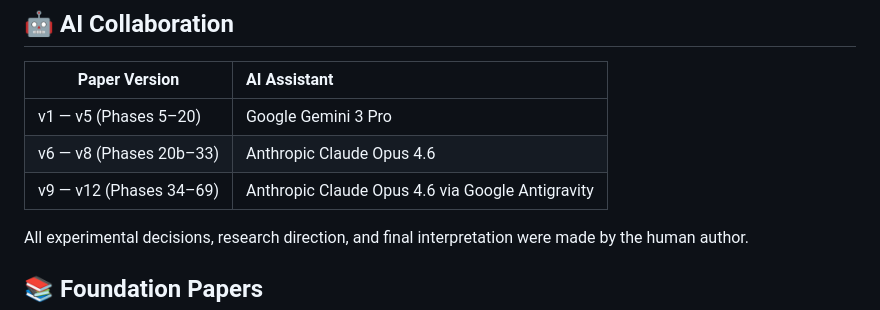
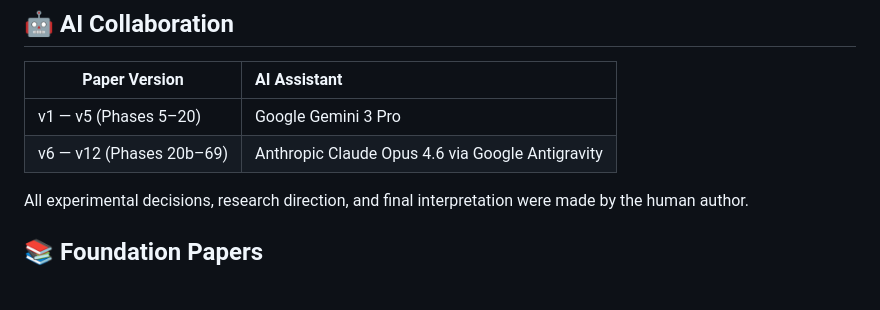
Before and after one commit to hafufu-stack/snn-genesis, a Markdown page: README.md, the part around the change. GitHub-like rendering; blank space fills up the shorter version.

Commit message:
docs: unify AI Collaboration (v6-v12 all via Antigravity)

```diff
--- a/README.md
+++ b/README.md
@@ -309,8 +309,7 @@ python experiments/phase69_master_equation.py             # Annealing variants a
 | Paper Version | AI Assistant |
 |--------------|:-------------|
 | v1 — v5 (Phases 5–20) | Google Gemini 3 Pro |
-| v6 — v8 (Phases 20b–33) | Anthropic Claude Opus 4.6 |
-| v9 — v12 (Phases 34–69) | Anthropic Claude Opus 4.6 via Google Antigravity |
+| v6 — v12 (Phases 20b–69) | Anthropic Claude Opus 4.6 via Google Antigravity |
 
 All experimental decisions, research direction, and final interpretation were made by the human author.
 
```
